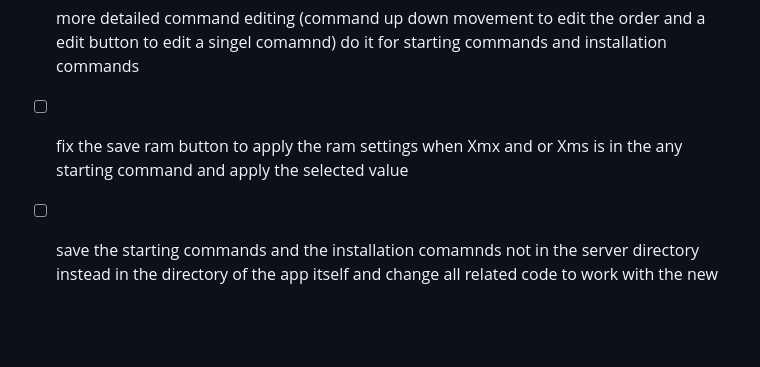
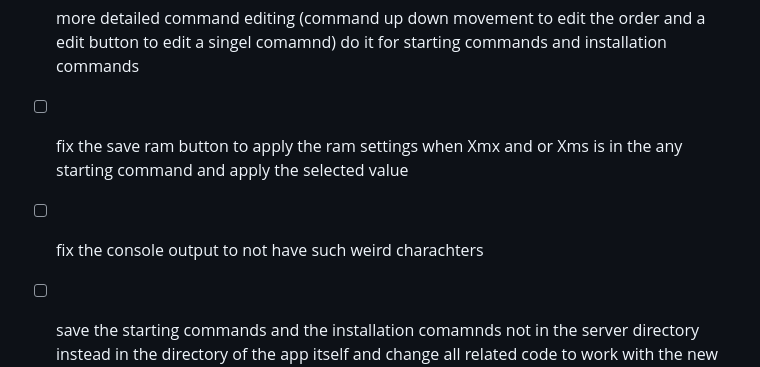
Before and after one commit to SchroederBrian/MineServerGUI, a Markdown page: todo.md, the part around the change. GitHub-like rendering; blank space fills up the shorter version.

Commit message:
Update todo list with new tasks and fixes. Added a new item to address console output character issues and clarified existing tasks related to RAM settings and command saving. This enhances project tracking and prioritization for upcoming development efforts.

```diff
--- a/todo.md
+++ b/todo.md
@@ -21,6 +21,7 @@
 - [X] automatic port checking (to make sure that a port is not assignt multiple times)
 - [X] more detailed command editing (command up down movement to edit the order and a edit button to edit a singel comamnd) do it for starting commands and installation commands
 - [ ] fix the save ram button to apply the ram settings when Xmx and or Xms is in the any starting command and apply the selected value
+- [ ] fix the console output to not have such weird charachters
 - [ ] save the starting commands and the installation comamnds not in the server directory instead in the directory of the app itself and change all related code to work with the new change
 - [ ] add the ability to select any loader with any version in the settings tab of the detailed view the same method like in the dashboard
 - [ ] installation script erstellen das automatisch das web ui installiert inklusive console menu zum auswählen welche features installiert werden sollen und so weiter
```
